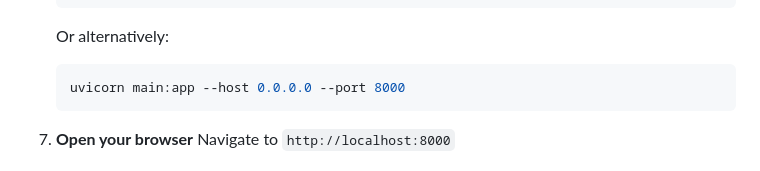
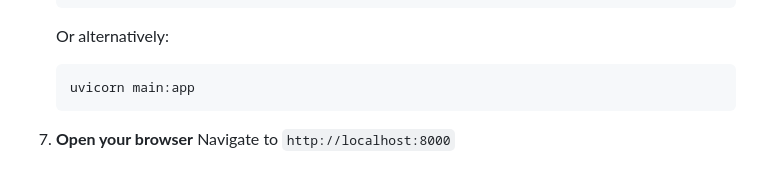
Before and after one commit to Walter-hsieh/ai-chemist-2.1, a Markdown page: README.md, the part around the change. Rendered like a GitHub page.

````diff
--- a/README.md
+++ b/README.md
@@ -108,7 +108,7 @@ An intelligent web application that helps chemists generate comprehensive resear
 
    Or alternatively:
    ```bash
-   uvicorn main:app --host 0.0.0.0 --port 8000
+   uvicorn main:app
    ```
 
 7. **Open your browser**
````
